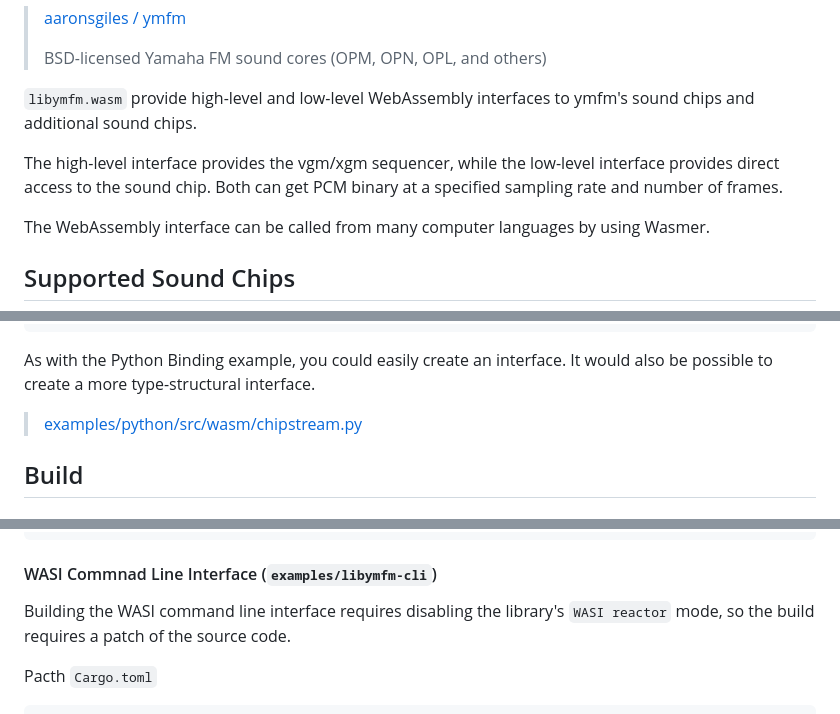
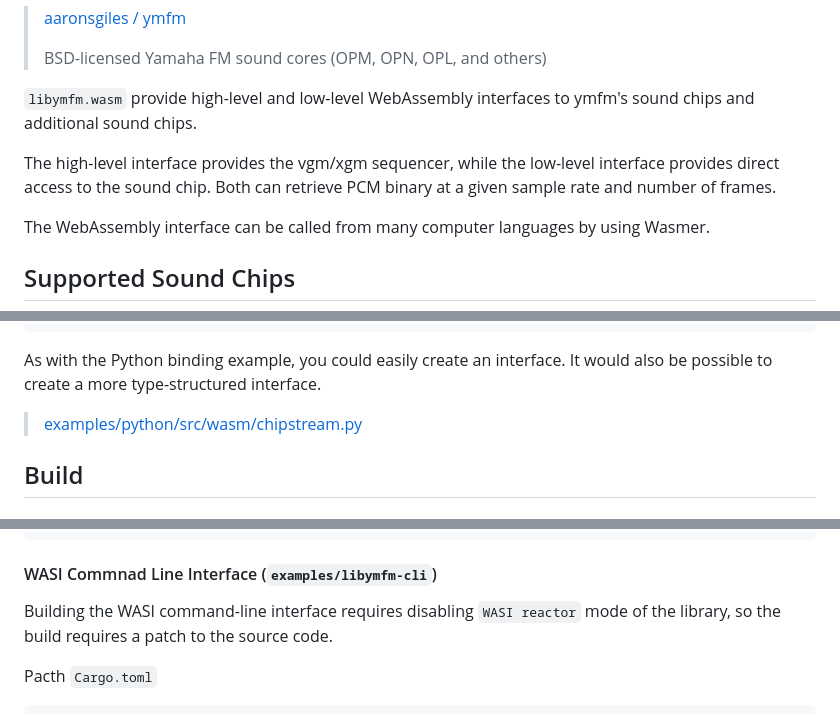
Before and after one commit to h1romas4/libymfm.wasm, a Markdown page: README.md, 3 parts joined by grey strips. GitHub-like rendering.

````diff
--- a/README.md
+++ b/README.md
@@ -10,8 +10,7 @@ This repository is an experimental WebAssembly build of the [ymfm](https://githu
 
 `libymfm.wasm` provide high-level and low-level WebAssembly interfaces to ymfm's sound chips and additional sound chips.
 
-The high-level interface provides the vgm/xgm sequencer, while the low-level interface provides direct access to the sound chip.
-Both can get PCM binary at a specified sampling rate and number of frames.
+The high-level interface provides the vgm/xgm sequencer, while the low-level interface provides direct access to the sound chip. Both can retrieve PCM binary at a given sample rate and number of frames.
 
 The WebAssembly interface can be called from many computer languages by using Wasmer.
 
@@ -219,7 +218,7 @@ pub extern "C" fn vgm_create(
 }
 ```
 
-As with the Python Binding example, you could easily create an interface. It would also be possible to create a more type-structural interface.
+As with the Python binding example, you could easily create an interface. It would also be possible to create a more type-structured interface.
 
 > [examples/python/src/wasm/chipstream.py](https://github.com/h1romas4/libymfm.wasm/blob/main/examples/python/src/wasm/chipstream.py)
 
@@ -321,7 +320,7 @@ cp -p target/wasm32-wasi/release/libymfm.wasm ./examples/python/src/wasm/
 
 #### WASI Commnad Line Interface (`examples/libymfm-cli`)
 
-Building the WASI command line interface requires disabling the library's `WASI reactor` mode, so the build requires a patch of the source code.
+Building the WASI command-line interface requires disabling `WASI reactor` mode of the library, so the build requires a patch to the source code.
 
 Pacth `Cargo.toml`
 
````
